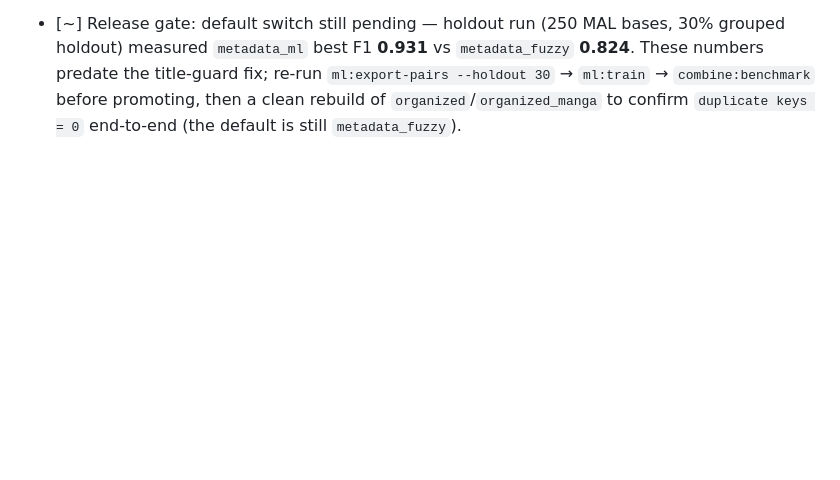
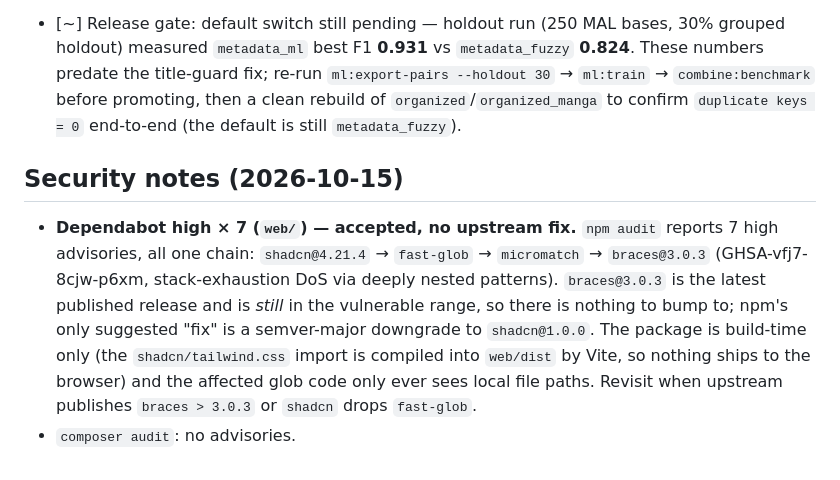
Before and after one commit to Hiyori-API/hiyori-cli, a Markdown page: docs/dashboard-roadmap.md, the part around the change. Drawn GitHub-style; blank space fills up the shorter version.

Commit message:
docs: record the accepted dev-only npm advisory (shadcn -> braces, no upstream fix)

```diff
--- a/docs/dashboard-roadmap.md
+++ b/docs/dashboard-roadmap.md
@@ -765,3 +765,8 @@ classifier with XGBoost + migration v4 (Level-2) remain design only.
 - [x] Label capture via `/api/sample` agree/disagree for precision/recall tracking (`_labels` + `labels` CLI + `/api/labels`)
 - [x] **Title-guard + blank-synonym fix (2026-10-15).** Root cause of the duplicate `mal`/`al` keys: `metadata_fuzzy` merged entries with **zero title overlap** because the non-identifying weights (`type`+`status`+`episodes`+`season`+`year`) sum to 73.5, above the default threshold of 70 — observed live: "Sonic X Season 2" merged with "Mai-Otome" (kitsu) and "Mushishi" (MAL). Compounding it, `titleSimilarity()` returned **0.9** whenever both entries carried an empty-string synonym (`'' === ''` in the intersection). Fixes: `MetadataFuzzyStrategy::isTitleRejected()` with a configurable `title_floor` (default `0.30`, `0` disables) applied in `metadata_fuzzy`, `metadata_ml`, `semantic_rerank`, `graph_merge` and `fellegi_sunter`; blanks are filtered before synonym intersection. `mergeIntoOrganized` still unions the candidate's `reference_ids`, so a wrong merge contaminates keys — the guard removes the wrong merges rather than the union.
 - [~] Release gate: default switch still pending — holdout run (250 MAL bases, 30% grouped holdout) measured `metadata_ml` best F1 **0.931** vs `metadata_fuzzy` **0.824**. These numbers predate the title-guard fix; re-run `ml:export-pairs --holdout 30` → `ml:train` → `combine:benchmark` before promoting, then a clean rebuild of `organized`/`organized_manga` to confirm `duplicate keys = 0` end-to-end (the default is still `metadata_fuzzy`).
+
+## Security notes (2026-10-15)
+
+- **Dependabot high × 7 (`web/`) — accepted, no upstream fix.** `npm audit` reports 7 high advisories, all one chain: `shadcn@4.21.4` → `fast-glob` → `micromatch` → `braces@3.0.3` (GHSA-vfj7-8cjw-p6xm, stack-exhaustion DoS via deeply nested patterns). `braces@3.0.3` is the latest published release and is *still* in the vulnerable range, so there is nothing to bump to; npm's only suggested "fix" is a semver-major downgrade to `shadcn@1.0.0`. The package is build-time only (the `shadcn/tailwind.css` import is compiled into `web/dist` by Vite, so nothing ships to the browser) and the affected glob code only ever sees local file paths. Revisit when upstream publishes `braces > 3.0.3` or `shadcn` drops `fast-glob`.
+- `composer audit`: no advisories.
```
